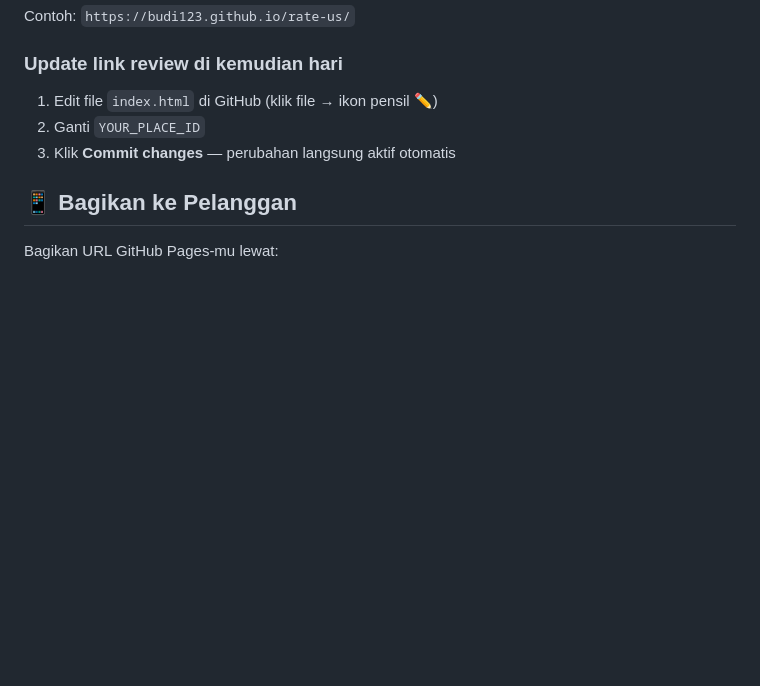
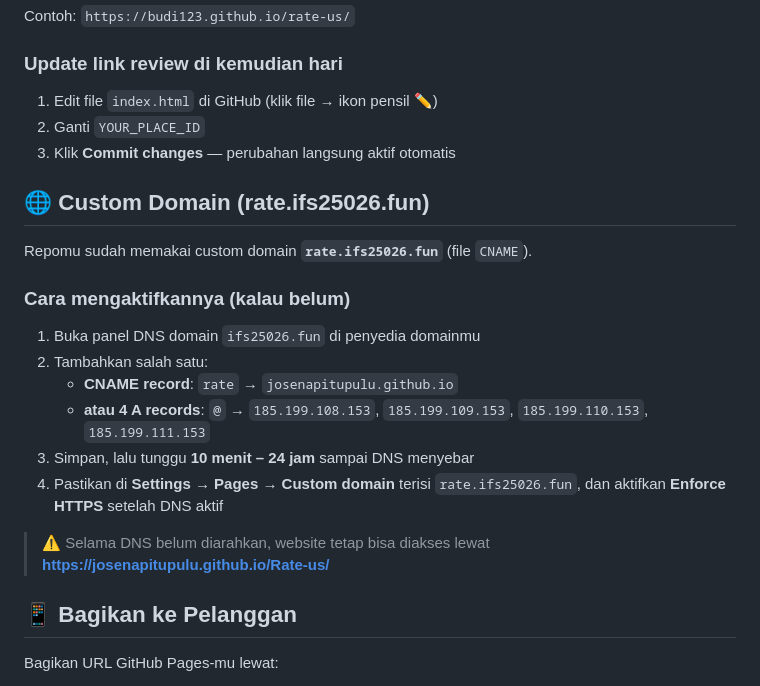
Before and after one commit to JoseNapitupulu/Rate-us, a Markdown page: README.md, the part around the change. Drawn GitHub-style; blank space fills up the shorter version.

Commit message:
Tambah panduan aktivasi custom domain rate.ifs25026.fun

```diff
--- a/README.md
+++ b/README.md
@@ -66,6 +66,20 @@ Contoh: `https://budi123.github.io/rate-us/`
 2. Ganti `YOUR_PLACE_ID`
 3. Klik **Commit changes** — perubahan langsung aktif otomatis
 
+## 🌐 Custom Domain (rate.ifs25026.fun)
+
+Repomu sudah memakai custom domain **`rate.ifs25026.fun`** (file `CNAME`).
+
+### Cara mengaktifkannya (kalau belum)
+1. Buka panel DNS domain `ifs25026.fun` di penyedia domainmu
+2. Tambahkan salah satu:
+   - **CNAME record**: `rate` → `josenapitupulu.github.io`
+   - **atau 4 A records**: `@` → `185.199.108.153`, `185.199.109.153`, `185.199.110.153`, `185.199.111.153`
+3. Simpan, lalu tunggu **10 menit – 24 jam** sampai DNS menyebar
+4. Pastikan di **Settings → Pages → Custom domain** terisi `rate.ifs25026.fun`, dan aktifkan **Enforce HTTPS** setelah DNS aktif
+
+> ⚠️ Selama DNS belum diarahkan, website tetap bisa diakses lewat **https://josenapitupulu.github.io/Rate-us/**
+
 ## 📱 Bagikan ke Pelanggan
 
 Bagikan URL GitHub Pages-mu lewat:
```
